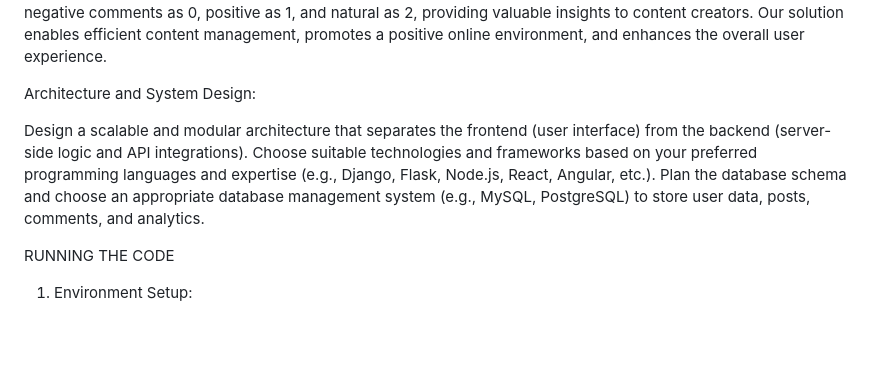
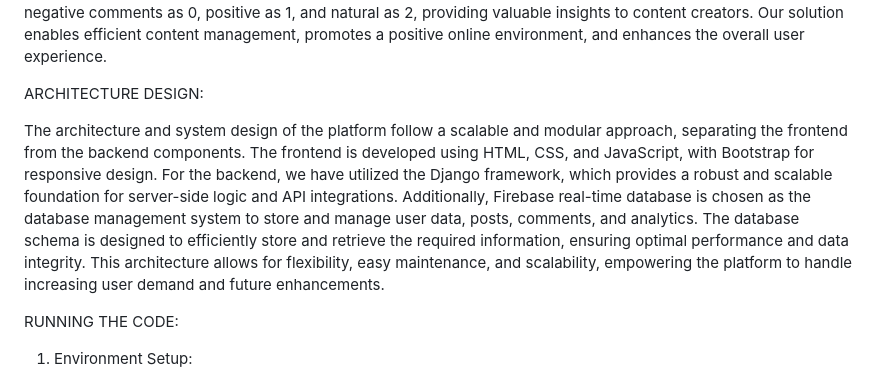
Before and after one commit to eyreen/polyHack-demiurges, a Markdown page: README.md, the part around the change. GitHub-like rendering; blank space fills up the shorter version.

```diff
--- a/README.md
+++ b/README.md
@@ -26,13 +26,11 @@ Our platform seamlessly integrates with popular social media platforms, such as
 
 Our content moderation and management website leverages cutting-edge technologies to provide a comprehensive solution. By integrating the YouTube API and content scraping, we gather messages and comments from various sources. The data is then processed using AI-powered sentiment analysis, toxicity detection, and the Huggingface transformer paraphrasing chatbot. With pre-trained models trained on 38 million Twitter data samples, our system accurately identifies hate comments and rephrases them constructively, based on user preferences. Utilizing Firebase real-time database integration, we store and manage the filtered content. To continuously enhance our algorithms, we are developing a feedback system to gather user input on moderation effectiveness. We label negative comments as 0, positive as 1, and natural as 2, providing valuable insights to content creators. Our solution enables efficient content management, promotes a positive online environment, and enhances the overall user experience.
 
-Architecture and System Design:
+ARCHITECTURE DESIGN:
 
-Design a scalable and modular architecture that separates the frontend (user interface) from the backend (server-side logic and API integrations).
-Choose suitable technologies and frameworks based on your preferred programming languages and expertise (e.g., Django, Flask, Node.js, React, Angular, etc.).
-Plan the database schema and choose an appropriate database management system (e.g., MySQL, PostgreSQL) to store user data, posts, comments, and analytics.
+The architecture and system design of the platform follow a scalable and modular approach, separating the frontend from the backend components. The frontend is developed using HTML, CSS, and JavaScript, with Bootstrap for responsive design. For the backend, we have utilized the Django framework, which provides a robust and scalable foundation for server-side logic and API integrations. Additionally, Firebase real-time database is chosen as the database management system to store and manage user data, posts, comments, and analytics. The database schema is designed to efficiently store and retrieve the required information, ensuring optimal performance and data integrity. This architecture allows for flexibility, easy maintenance, and scalability, empowering the platform to handle increasing user demand and future enhancements.
 
-RUNNING THE CODE
+RUNNING THE CODE:
 
 1. Environment Setup:
 
```
